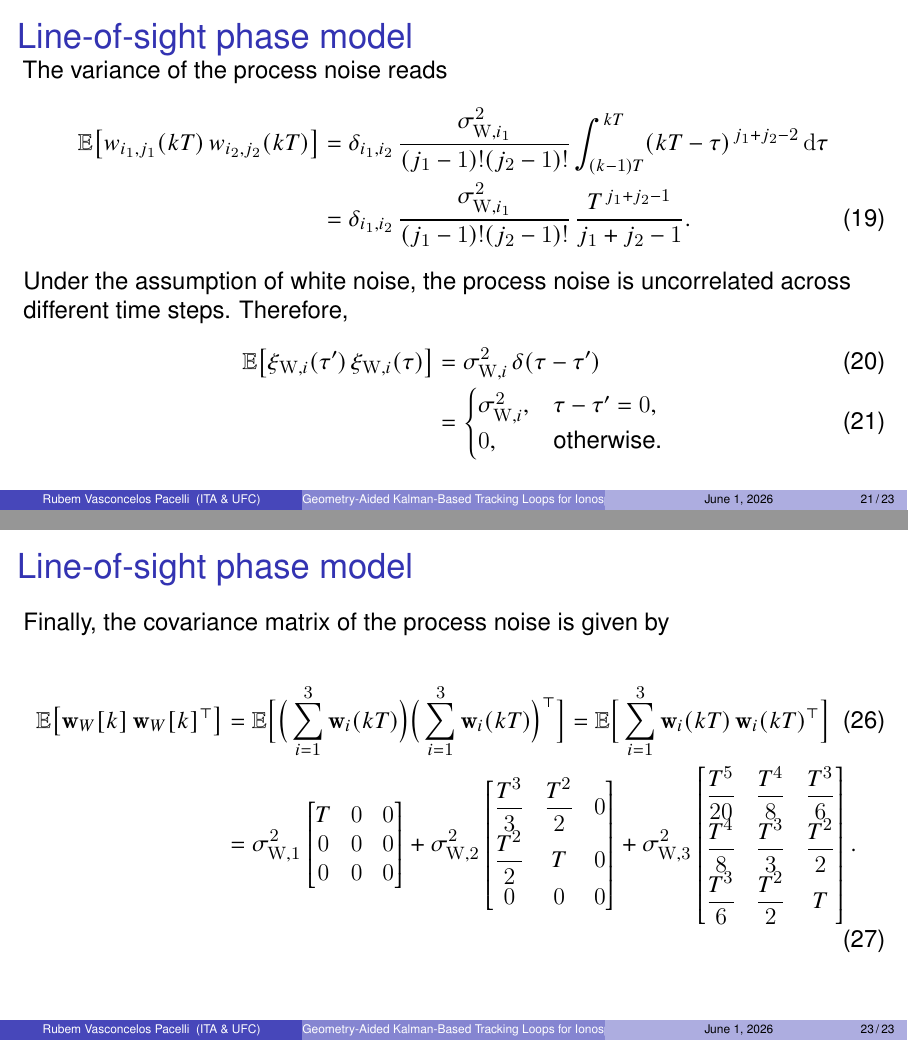
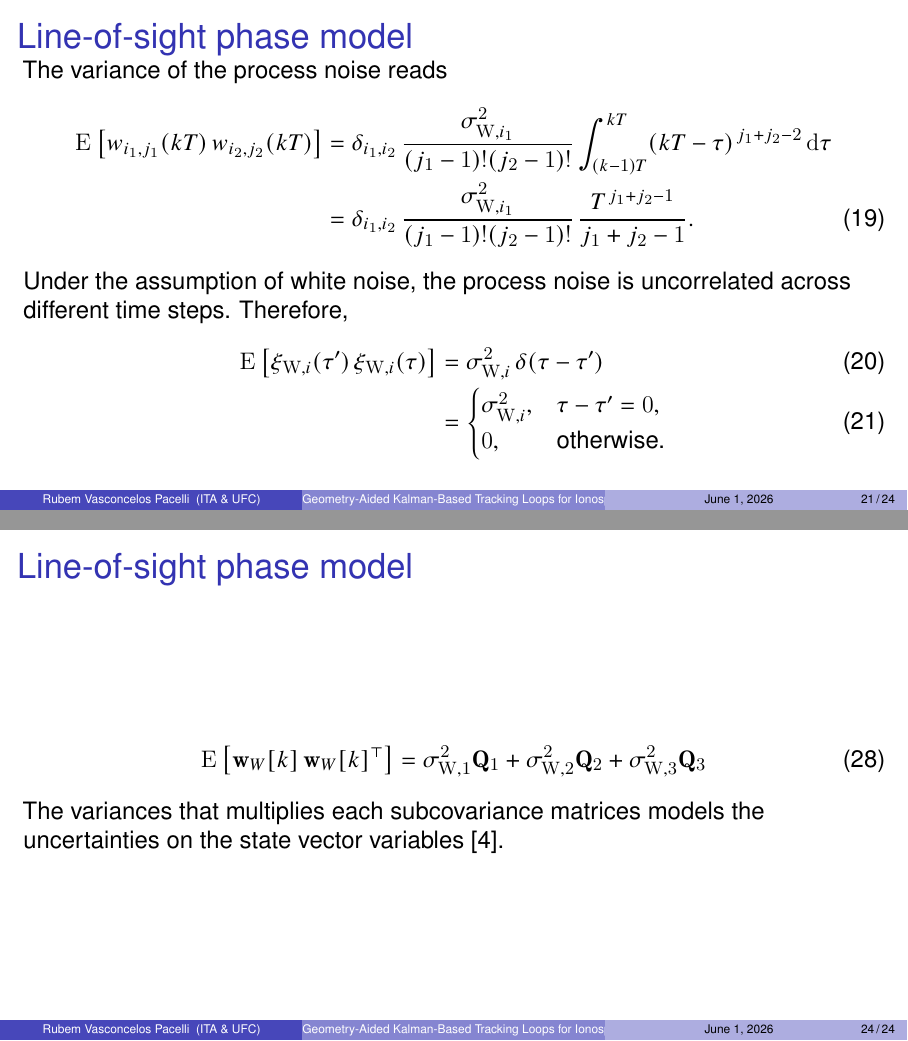
Before and after one commit to tapyu/inct-signals-workshop, LaTeX slides (main.tex): pages 29 and 31 of 31 before the commit and pages 29 and 32 of 32 after it, joined at a grey line. Compiled offline with pdfLaTeX.

Commit message:
finish the appendix

```diff
--- a/main.tex
+++ b/main.tex
@@ -452,14 +452,14 @@
 
     The variance of the process noise reads
     \begin{align}
-        \mathbb{E}\big[ w_{i_{1},j_{1}}(kT)\,w_{i_{2},j_{2}}(kT)\big]
+        \E{ w_{i_{1},j_{1}}(kT)\,w_{i_{2},j_{2}}(kT)}
         &= \delta_{i_{1},i_{2}}\,\frac{\sigma_{\mathrm{W},i_{1}}^{2}}{(j_{1}-1)!(j_{2}-1)!}\int_{(k-1)T}^{kT} (kT-\tau)^{\,j_{1}+j_{2}-2}\,\mathrm{d}\tau \nonumber \\
         &= \delta_{i_{1},i_{2}}\,\frac{\sigma_{\mathrm{W},i_{1}}^{2}}{(j_{1}-1)!(j_{2}-1)!}\,\frac{T^{\,j_{1}+j_{2}-1}}{j_{1}+j_{2}-1}.
     \end{align}
 
     Under the assumption of white noise, the process noise is uncorrelated across different time steps. Therefore,
     \begin{align}
-        \mathbb{E}\big[\xi_{\mathrm{W},i}(\tau')\,\xi_{\mathrm{W},i}(\tau)\big]
+        \E{\xi_{\mathrm{W},i}(\tau')\,\xi_{\mathrm{W},i}(\tau)}
         &= \sigma_{\mathrm{W},i}^{2}\,\delta(\tau-\tau') \\
         &= \begin{cases}
             \sigma_{\mathrm{W},i}^{2}, & \tau-\tau' = 0, \\
@@ -509,5 +509,17 @@
 
 \end{frame}
 
+\begin{frame}
+    \frametitle{Line-of-sight phase model}
+
+    \begin{align}
+        \E{\mathbf{w}_{W}[k]\,\mathbf{w}_{W}[k]^{\top}}
+        &= \sigma_{\mathrm{W},1}^{2} \mathbf{Q}_{1} + \sigma_{\mathrm{W},2}^{2} \mathbf{Q}_{2} + \sigma_{\mathrm{W},3}^{2} \mathbf{Q}_{3}
+    \end{align}
+
+    The variances that multiplies each subcovariance matrices models the uncertainties on the state vector variables \cite{fohlmeisterGNSSCarrierPhase2021}.
+
+\end{frame}
+
 
 \end{document}
```
Also changed, not shown: main.tex (8 more changed lines).
